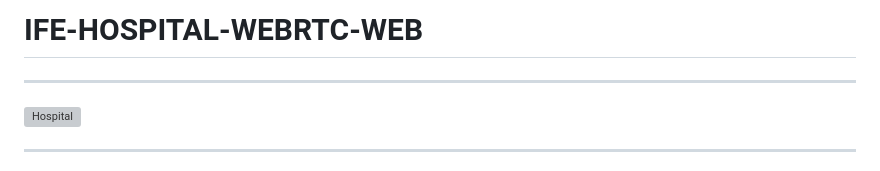
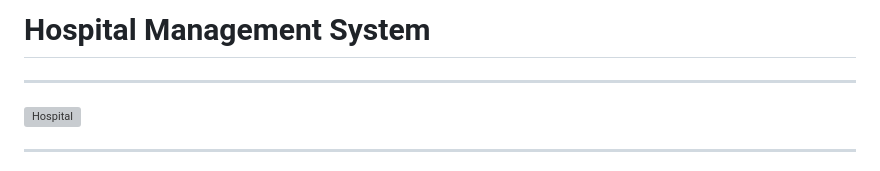
Before and after one commit to Markcus0526/ife-hospital-webrtc-web, a Markdown page: README.md, the part around the change. Rendered like a GitHub page; grey boxes are pictures that could not be loaded.

```diff
--- a/README.md
+++ b/README.md
@@ -1,4 +1,4 @@
-# IFE-HOSPITAL-WEBRTC-WEB
+# Hospital Management System
 ---
 
 <img width="1200" height="800" alt="Hospital" src="https://github.com/user-attachments/assets/8ae3e3ac-2397-4f1b-9d15-17a64e78596c" />
```
